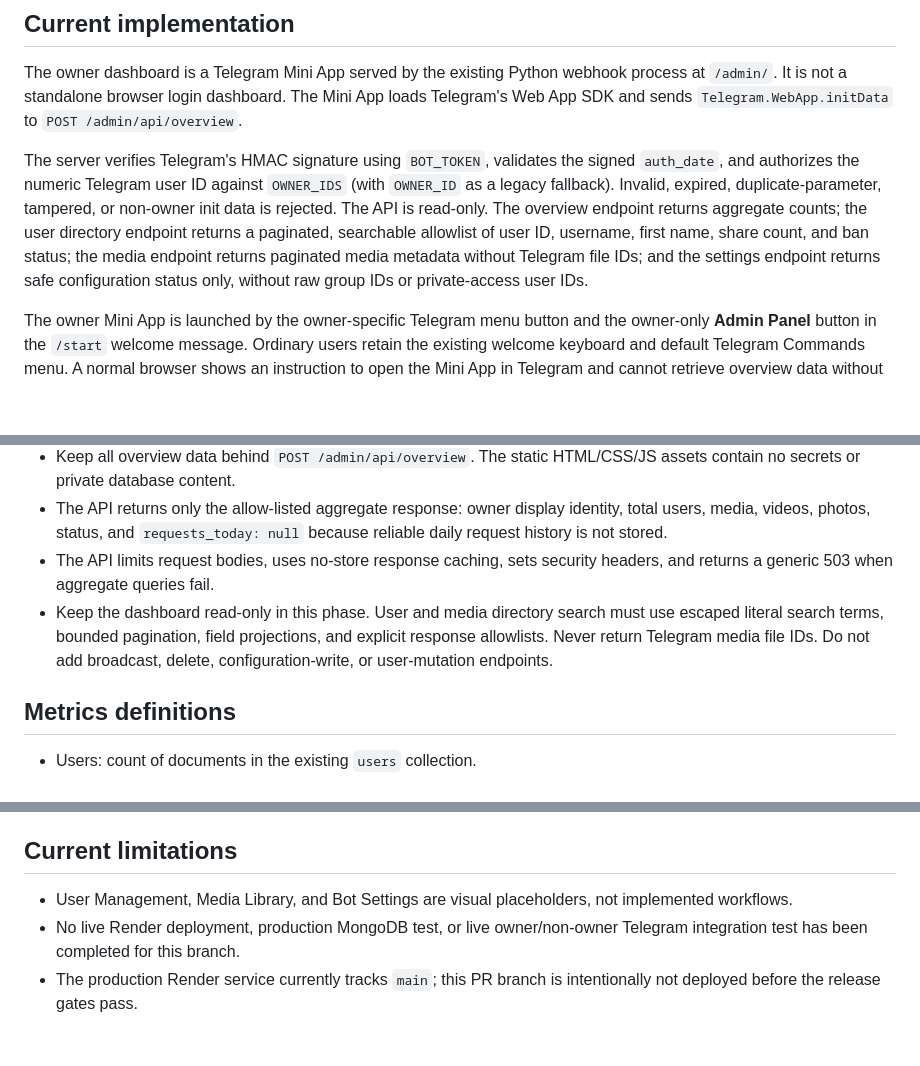
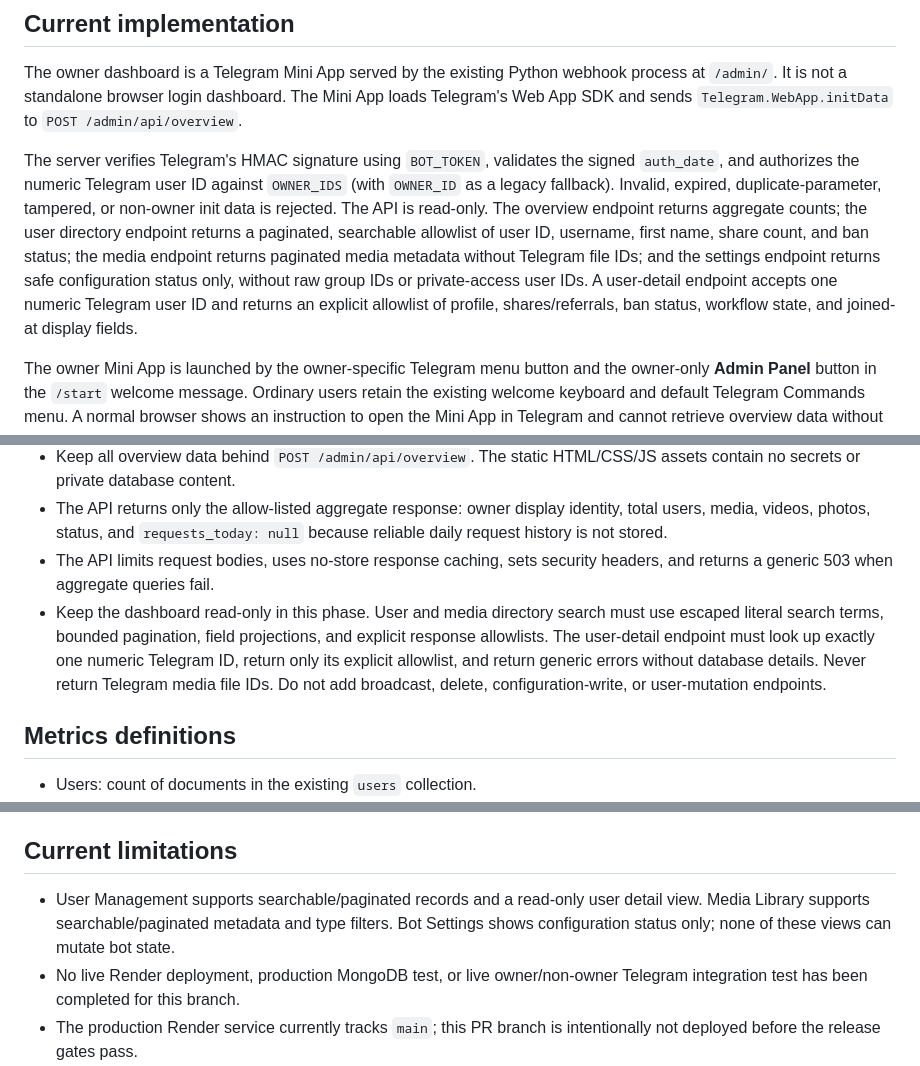
Before and after one commit to helloeveryone100200-cell/blue-bot, a Markdown page: docs/ADMIN_API_SECURITY_PLAN.md, 3 parts joined by grey strips. Rendered like a GitHub page; blank space fills up the shorter version.

Commit message:
Document read-only user detail API and actual Mini App scope

```diff
--- a/docs/ADMIN_API_SECURITY_PLAN.md
+++ b/docs/ADMIN_API_SECURITY_PLAN.md
@@ -4,7 +4,7 @@
 
 The owner dashboard is a Telegram Mini App served by the existing Python webhook process at `/admin/`. It is not a standalone browser login dashboard. The Mini App loads Telegram's Web App SDK and sends `Telegram.WebApp.initData` to `POST /admin/api/overview`.
 
-The server verifies Telegram's HMAC signature using `BOT_TOKEN`, validates the signed `auth_date`, and authorizes the numeric Telegram user ID against `OWNER_IDS` (with `OWNER_ID` as a legacy fallback). Invalid, expired, duplicate-parameter, tampered, or non-owner init data is rejected. The API is read-only. The overview endpoint returns aggregate counts; the user directory endpoint returns a paginated, searchable allowlist of user ID, username, first name, share count, and ban status; the media endpoint returns paginated media metadata without Telegram file IDs; and the settings endpoint returns safe configuration status only, without raw group IDs or private-access user IDs.
+The server verifies Telegram's HMAC signature using `BOT_TOKEN`, validates the signed `auth_date`, and authorizes the numeric Telegram user ID against `OWNER_IDS` (with `OWNER_ID` as a legacy fallback). Invalid, expired, duplicate-parameter, tampered, or non-owner init data is rejected. The API is read-only. The overview endpoint returns aggregate counts; the user directory endpoint returns a paginated, searchable allowlist of user ID, username, first name, share count, and ban status; the media endpoint returns paginated media metadata without Telegram file IDs; and the settings endpoint returns safe configuration status only, without raw group IDs or private-access user IDs. A user-detail endpoint accepts one numeric Telegram user ID and returns an explicit allowlist of profile, shares/referrals, ban status, workflow state, and joined-at display fields.
 
 The owner Mini App is launched by the owner-specific Telegram menu button and the owner-only **Admin Panel** button in the `/start` welcome message. Ordinary users retain the existing welcome keyboard and default Telegram Commands menu. A normal browser shows an instruction to open the Mini App in Telegram and cannot retrieve overview data without valid owner-authenticated init data.
 
@@ -23,7 +23,7 @@ The owner Mini App is launched by the owner-specific Telegram menu button and th
 - Keep all overview data behind `POST /admin/api/overview`. The static HTML/CSS/JS assets contain no secrets or private database content.
 - The API returns only the allow-listed aggregate response: owner display identity, total users, media, videos, photos, status, and `requests_today: null` because reliable daily request history is not stored.
 - The API limits request bodies, uses no-store response caching, sets security headers, and returns a generic 503 when aggregate queries fail.
-- Keep the dashboard read-only in this phase. User and media directory search must use escaped literal search terms, bounded pagination, field projections, and explicit response allowlists. Never return Telegram media file IDs. Do not add broadcast, delete, configuration-write, or user-mutation endpoints.
+- Keep the dashboard read-only in this phase. User and media directory search must use escaped literal search terms, bounded pagination, field projections, and explicit response allowlists. The user-detail endpoint must look up exactly one numeric Telegram ID, return only its explicit allowlist, and return generic errors without database details. Never return Telegram media file IDs. Do not add broadcast, delete, configuration-write, or user-mutation endpoints.
 
 ## Metrics definitions
 
@@ -51,6 +51,6 @@ These automated tests use fake request handlers and mocked collections. They do
 
 ## Current limitations
 
-- User Management, Media Library, and Bot Settings are visual placeholders, not implemented workflows.
+- User Management supports searchable/paginated records and a read-only user detail view. Media Library supports searchable/paginated metadata and type filters. Bot Settings shows configuration status only; none of these views can mutate bot state.
 - No live Render deployment, production MongoDB test, or live owner/non-owner Telegram integration test has been completed for this branch.
 - The production Render service currently tracks `main`; this PR branch is intentionally not deployed before the release gates pass.
```
